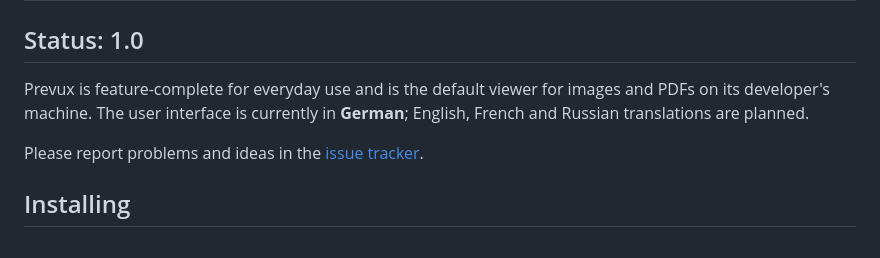
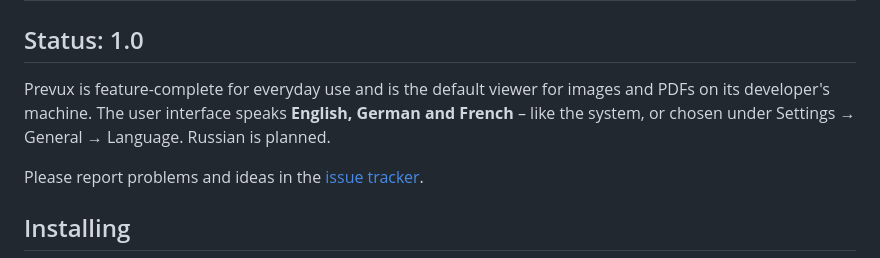
Before and after one commit to veritasX1/prevux, a Markdown page: README.md, the part around the change. Drawn GitHub-style.

Commit message:
README: Oberfläche auf Englisch, Deutsch und Französisch [748a1d98]
Co-Authored-By: Claude Opus 5.5 <noreply@anthropic.com>

```diff
--- a/README.md
+++ b/README.md
@@ -78,8 +78,9 @@ Prevux is built to keep your documents yours:
 ## Status: 1.0
 
 Prevux is feature-complete for everyday use and is the default viewer for
-images and PDFs on its developer's machine. The user interface is currently
-in **German**; English, French and Russian translations are planned.
+images and PDFs on its developer's machine. The user interface speaks
+**English, German and French** – like the system, or chosen under
+Settings → General → Language. Russian is planned.
 
 Please report problems and ideas in the
 [issue tracker](https://github.com/veritasX1/prevux/issues).
```
